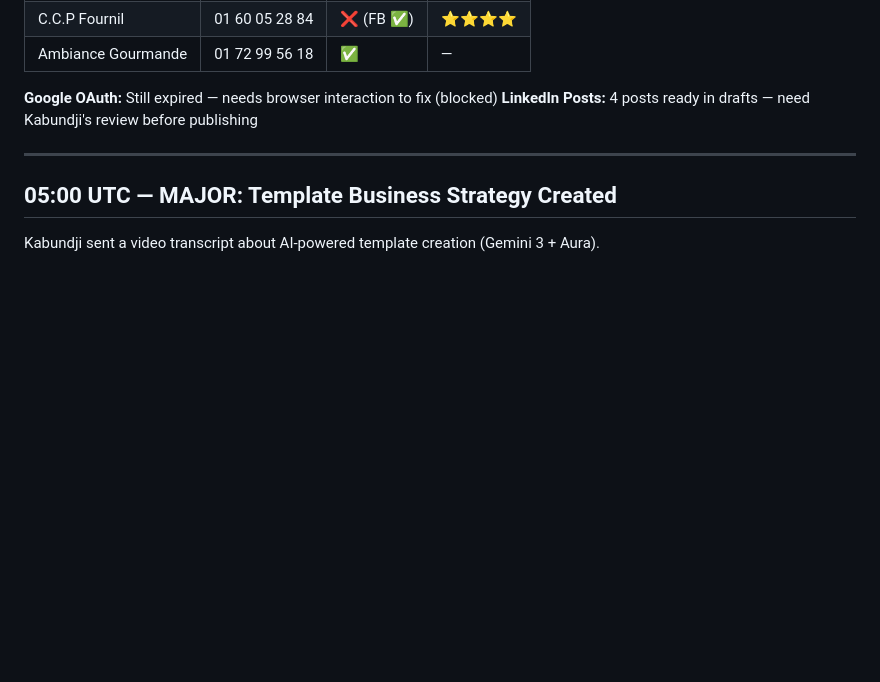
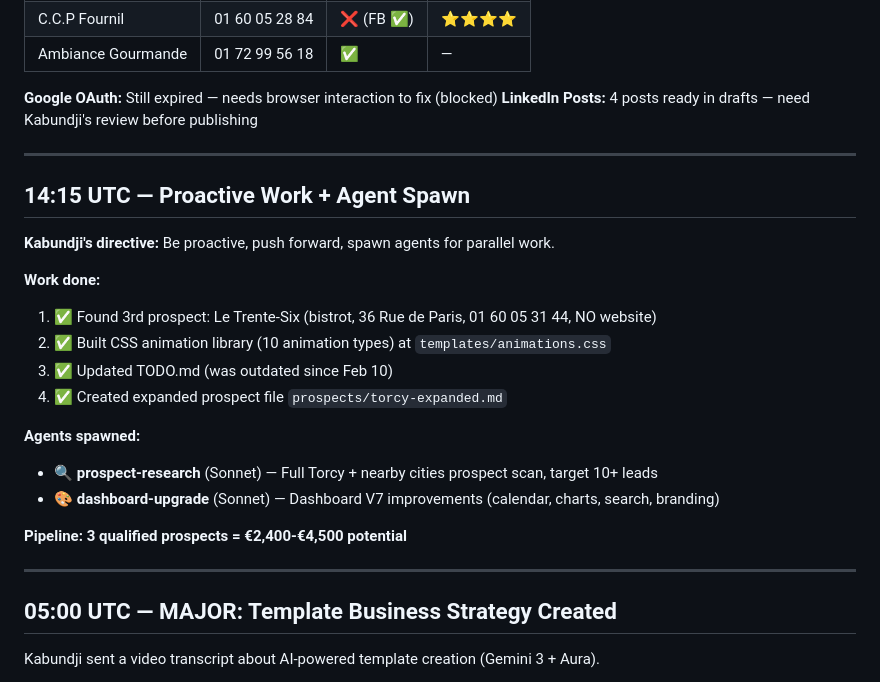
Before and after one commit to ALEXPRIME000/alex-dashboard, a Markdown page: memory/2026-02-13.md, the part around the change. Rendered like a GitHub page; blank space fills up the shorter version.

Commit message:
Memory: proactive work + agents spawned

```diff
--- a/memory/2026-02-13.md
+++ b/memory/2026-02-13.md
@@ -68,6 +68,24 @@
 
 ---
 
+## 14:15 UTC — Proactive Work + Agent Spawn
+
+**Kabundji's directive:** Be proactive, push forward, spawn agents for parallel work.
+
+**Work done:**
+1. ✅ Found 3rd prospect: Le Trente-Six (bistrot, 36 Rue de Paris, 01 60 05 31 44, NO website)
+2. ✅ Built CSS animation library (10 animation types) at `templates/animations.css`
+3. ✅ Updated TODO.md (was outdated since Feb 10)
+4. ✅ Created expanded prospect file `prospects/torcy-expanded.md`
+
+**Agents spawned:**
+- 🔍 **prospect-research** (Sonnet) — Full Torcy + nearby cities prospect scan, target 10+ leads
+- 🎨 **dashboard-upgrade** (Sonnet) — Dashboard V7 improvements (calendar, charts, search, branding)
+
+**Pipeline: 3 qualified prospects = €2,400-€4,500 potential**
+
+---
+
 ## 05:00 UTC — MAJOR: Template Business Strategy Created
 
 Kabundji sent a video transcript about AI-powered template creation (Gemini 3 + Aura).
```
